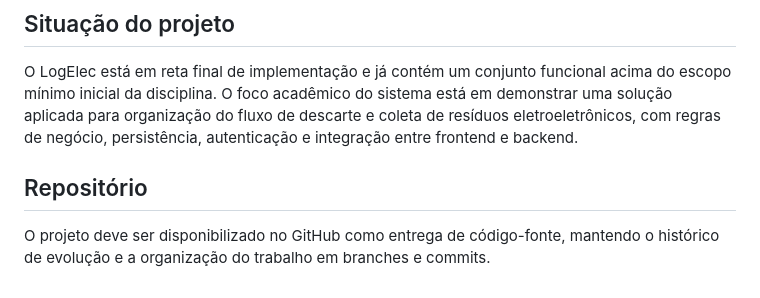
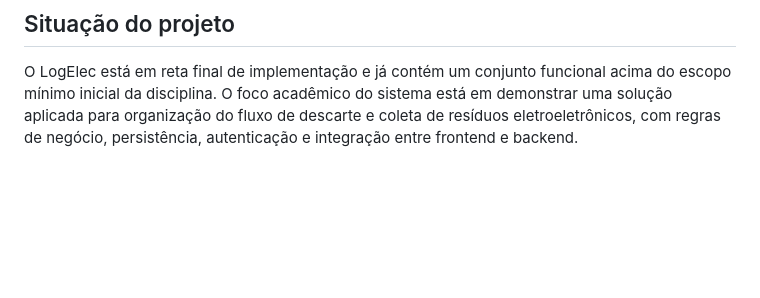
Before and after one commit to EricSinval/LogElec, a Markdown page: README.md, the part around the change. GitHub-like rendering; blank space fills up the shorter version.

Commit message:
Update README to remove repository information
Removed repository section from README.

```diff
--- a/README.md
+++ b/README.md
@@ -286,7 +286,3 @@ No ambiente Docker, o backend se conecta ao serviço `db` via rede interna do Co
 ## Situação do projeto
 
 O LogElec está em reta final de implementação e já contém um conjunto funcional acima do escopo mínimo inicial da disciplina. O foco acadêmico do sistema está em demonstrar uma solução aplicada para organização do fluxo de descarte e coleta de resíduos eletroeletrônicos, com regras de negócio, persistência, autenticação e integração entre frontend e backend.
-
-## Repositório
-
-O projeto deve ser disponibilizado no GitHub como entrega de código-fonte, mantendo o histórico de evolução e a organização do trabalho em branches e commits.
```
